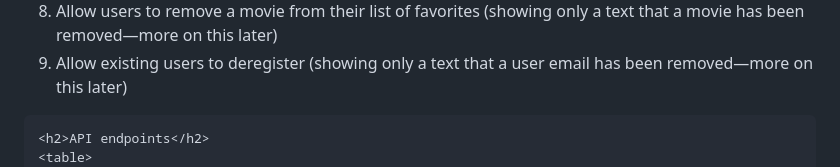
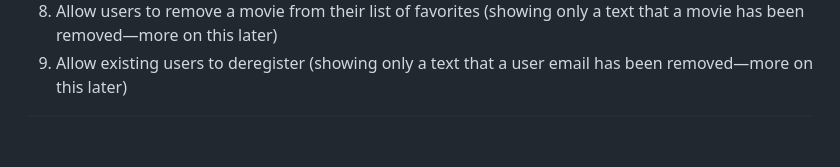
Before and after one commit to Vuyaa/movie_api, a Markdown page: README.md, the part around the change. Rendered like a GitHub page; blank space fills up the shorter version.

```diff
--- a/README.md
+++ b/README.md
@@ -13,8 +13,6 @@
         <li>Allow users to remove a movie from their list of favorites (showing only a text that a movie has been removed—more on this later)</li>
         <li>Allow existing users to deregister (showing only a text that a user email has been removed—more on this later)</li>
     </ol>
-
-    <h2>API endpoints</h2>
     <table>
         <thead>
             <tr>
```
